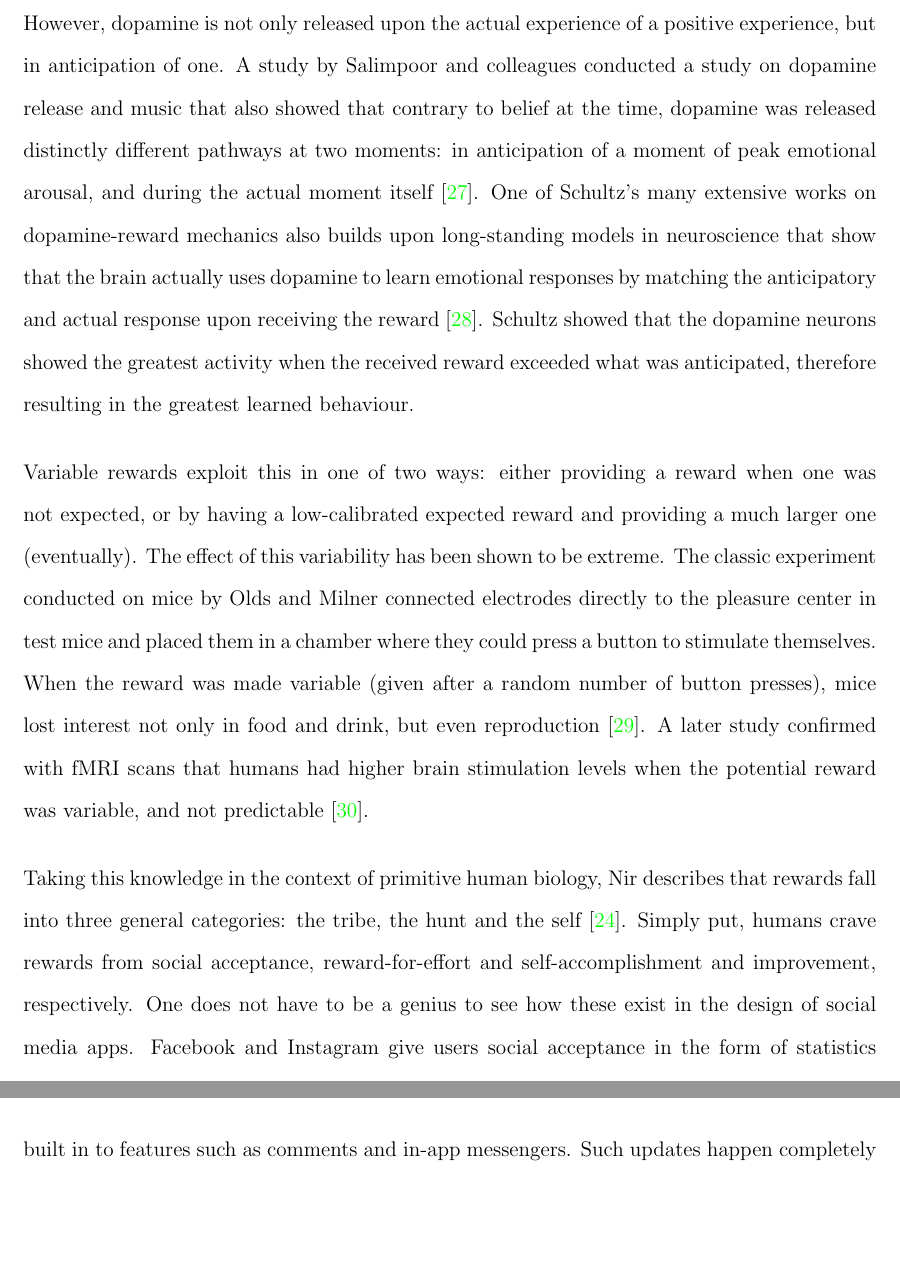
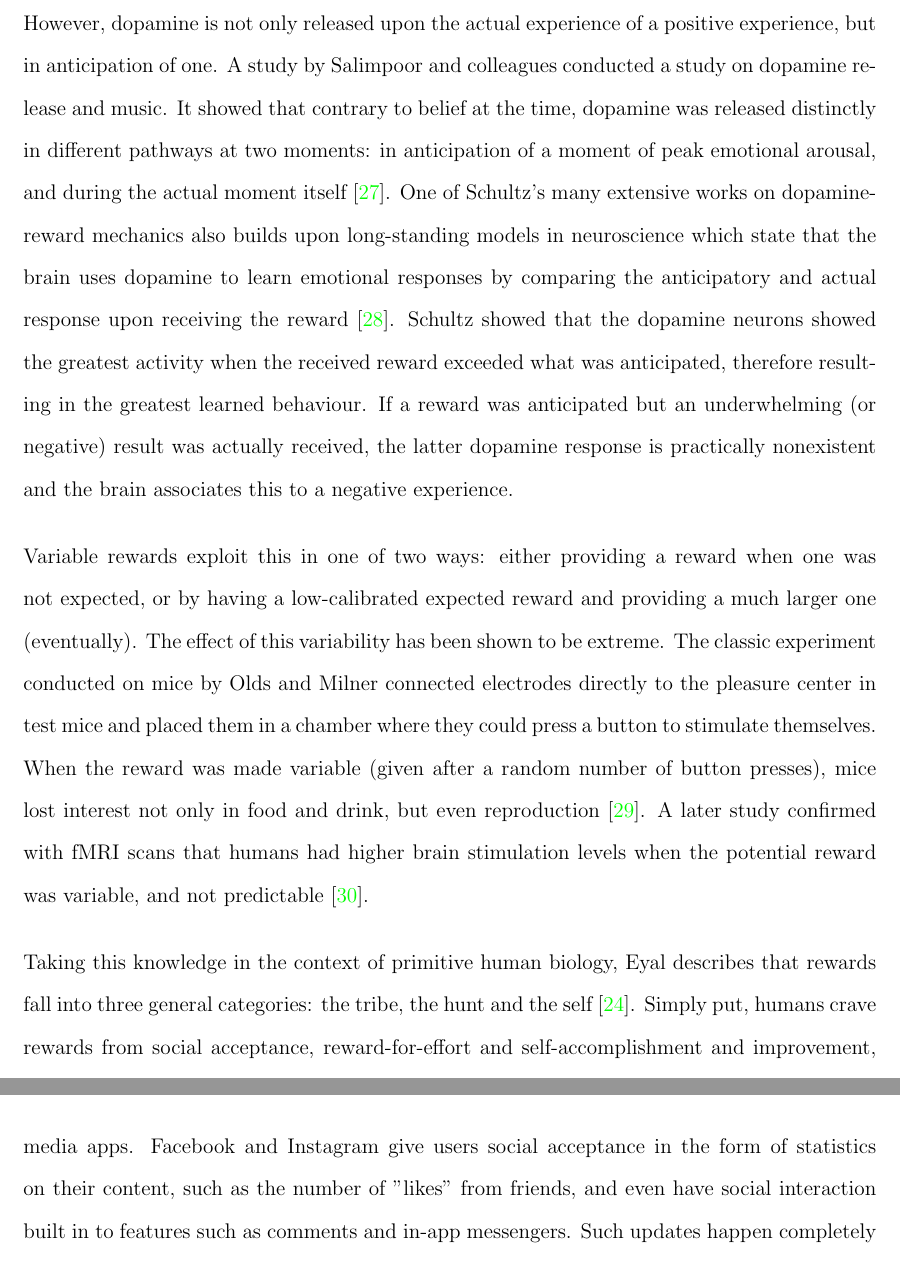
Before and after one commit to Darrekt/apt-report, a LaTeX thesis (thesis.tex, which reads body/background.tex): two parts of pages 26 and 27 of 47, joined at a grey line, cut so that both start at the same text, the shorter picture padded with empty space. Compiled offline with pdfLaTeX.

Commit message:
Minor edits

```diff
--- a/body/background.tex
+++ b/body/background.tex
@@ -110,9 +110,9 @@ We have known since the times of Pavlovian conditioning that reward conditions a
 
-However, dopamine is not only released upon the actual experience of a positive experience, but in anticipation of one. A study by Salimpoor and colleagues conducted a study on dopamine release and music that also showed that contrary to belief at the time, dopamine was released distinctly different pathways at two moments: in anticipation of a moment of peak emotional arousal, and during the actual moment itself \cite{salimpoor2011anatomically}. One of Schultz's many extensive works on dopamine-reward mechanics also builds upon long-standing models in neuroscience that show that the brain actually uses dopamine to learn emotional responses by matching the anticipatory and actual response upon receiving the reward \cite{schultz2016dopamine}. Schultz showed that the dopamine neurons showed the greatest activity when the received reward exceeded what was anticipated, therefore resulting in the greatest learned behaviour.
+However, dopamine is not only released upon the actual experience of a positive experience, but in anticipation of one. A study by Salimpoor and colleagues conducted a study on dopamine release and music. It showed that contrary to belief at the time, dopamine was released distinctly in different pathways at two moments: in anticipation of a moment of peak emotional arousal, and during the actual moment itself \cite{salimpoor2011anatomically}. One of Schultz's many extensive works on dopamine-reward mechanics also builds upon long-standing models in neuroscience which state that the brain uses dopamine to learn emotional responses by comparing the anticipatory and actual response upon receiving the reward \cite{schultz2016dopamine}. Schultz showed that the dopamine neurons showed the greatest activity when the received reward exceeded what was anticipated, therefore resulting in the greatest learned behaviour. If a reward was anticipated but an underwhelming (or negative) result was actually received, the latter dopamine response is practically nonexistent and the brain associates this to a negative experience.
 
 Variable rewards exploit this in one of two ways: either providing a reward when one was not expected, or by having a low-calibrated expected reward and providing a much larger one (eventually). The effect of this variability has been shown to be extreme. The classic experiment conducted on mice by Olds and Milner connected electrodes directly to the pleasure center in test mice and placed them in a chamber where they could press a button to stimulate themselves. When the reward was made variable (given after a random number of button presses), mice lost interest not only in food and drink, but even reproduction \cite{olds1954positive}. A later study confirmed with fMRI scans that humans had higher brain stimulation levels when the potential reward was variable, and not predictable \cite{berns2001predictability}.
 
-Taking this knowledge in the context of primitive human biology, Nir describes that rewards fall into three general categories: the tribe, the hunt and the self \cite{eyal2014hooked}. Simply put, humans crave rewards from social acceptance, reward-for-effort and self-accomplishment and improvement, respectively. One does not have to be a genius to see how these exist in the design of social media apps. Facebook and Instagram give users social acceptance in the form of statistics on their content, such as the number of "likes" from friends, and even have social interaction built in to features such as comments and in-app messengers. Such updates happen completely randomly from the perspective of the user, as they are actuated by other users. It is therefore very common for social media app users to feverishly open the app, even when no explicit notification has been received. Even if no direct response from a friend was expected, apps still employ machine learning algorithms to place a tailored content feed in front of the user when they open the app, providing a reward even when none was expected. Over time, this results in a conditioned response of opening the app in expectation of some unknown abstract reward, and an internal trigger is formed that tethers the mere opening of the app to a positive, rewarding experience.
+Taking this knowledge in the context of primitive human biology, Eyal describes that rewards fall into three general categories: the tribe, the hunt and the self \cite{eyal2014hooked}. Simply put, humans crave rewards from social acceptance, reward-for-effort and self-accomplishment and improvement, respectively. One does not have to be a genius to see how these exist in the design of social media apps. Facebook and Instagram give users social acceptance in the form of statistics on their content, such as the number of "likes" from friends, and even have social interaction built in to features such as comments and in-app messengers. Such updates happen completely randomly from the perspective of the user, as they are actuated by other users. It is therefore very common for social media app users to feverishly open the app, even when no explicit notification has been received. Even if no direct response from a friend was expected, apps still employ machine learning algorithms to place a tailored content feed in front of the user when they open the app, providing a reward even when none was expected. Over time, this results in a conditioned response of opening the app in expectation of some unknown abstract reward, and an internal trigger is formed that tethers the mere opening of the app to a positive, rewarding experience.
 
 \subsection{Investment}
 The final phase of the 4-step hook model requires the user to perform an investment in the product. This is not necessarily monetary, but rather refers to the user placing some form of effort into the system. This is slightly contrary to the principles of action mentioned before, in which effort on behalf of the user was minimised. In order to get users to willingly put in this investment, it is usually prompted after the user has received a variable reward. This, according to Eyal, plays on the human tendency to reciprocate to kindness \cite{eyal2014hooked}. Other motivating factors for a user to contribute may be similarly built up by the app. Humans enjoy consistency with past behaviours and dislike cognitive dissonance, where one's actions may be in conflict with one's beliefs. We will see in the following example how these can be exploited.
```
Also changed, not shown: body/background.tex (6 more changed lines).
